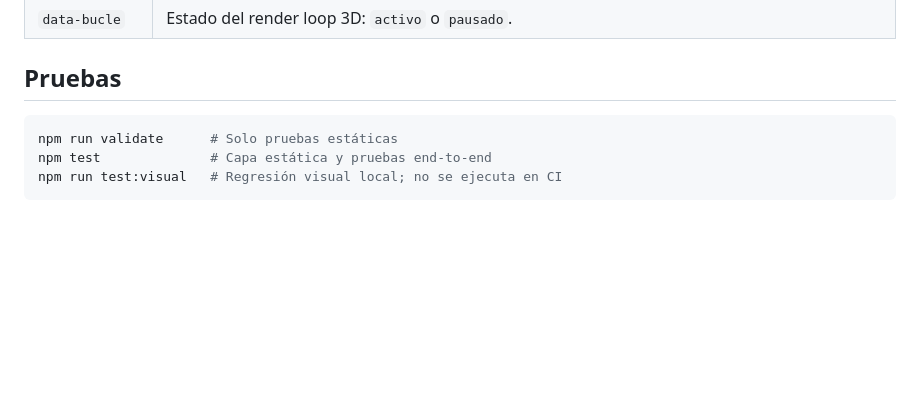
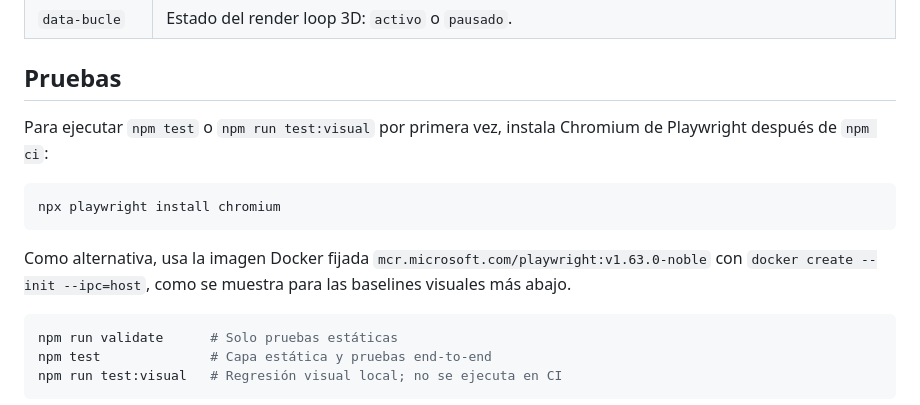
Before and after one commit to piscosnave-team/piscosnave, a Markdown page: README.md, the part around the change. Drawn GitHub-style; blank space fills up the shorter version.

Commit message:
docs: add Playwright Chromium prerequisite
Co-authored-by: yui-soul <284271367+yui-soul@users.noreply.github.com>

````diff
--- a/README.md
+++ b/README.md
@@ -108,6 +108,14 @@ El elemento `html` expone el estado de ejecución:
 
 ## Pruebas
 
+Para ejecutar `npm test` o `npm run test:visual` por primera vez, instala Chromium de Playwright después de `npm ci`:
+
+```bash
+npx playwright install chromium
+```
+
+Como alternativa, usa la imagen Docker fijada `mcr.microsoft.com/playwright:v1.63.0-noble` con `docker create --init --ipc=host`, como se muestra para las baselines visuales más abajo.
+
 ```bash
 npm run validate      # Solo pruebas estáticas
 npm test              # Capa estática y pruebas end-to-end
````
